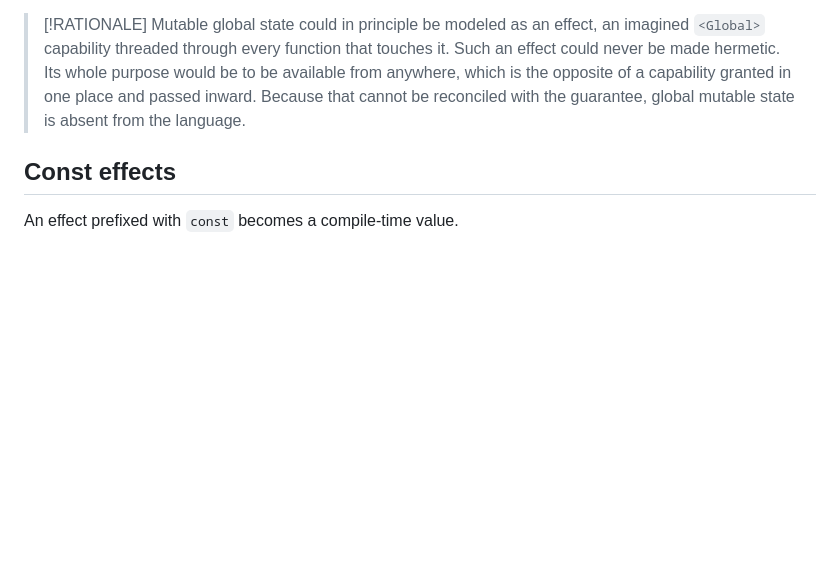
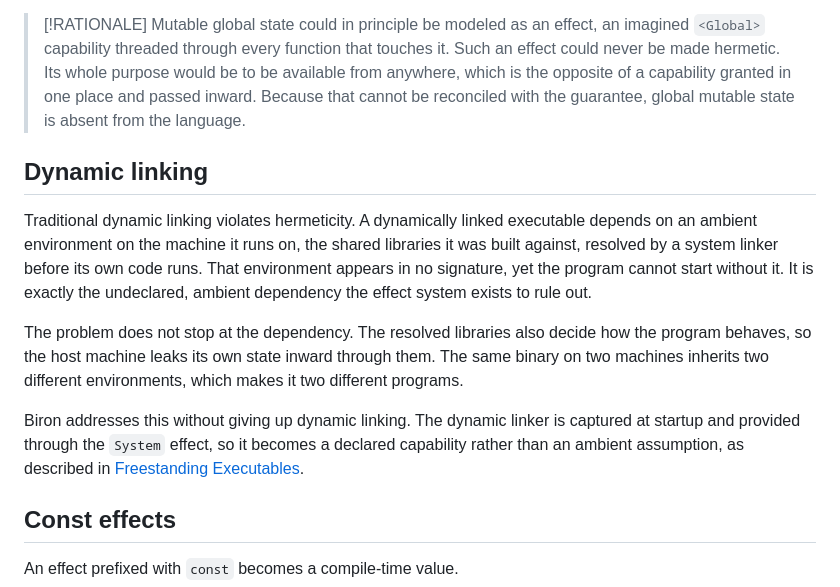
Before and after one commit to biron-lang/Biron, a Markdown page: doc/effects.md, the part around the change. GitHub-like rendering; blank space fills up the shorter version.

Commit message:
Deploying to gh-pages from @ biron-lang/Biron@2e29edc6284b9bd31b05edcf39789107e2f3649e 🚀

```diff
--- a/doc/effects.md
+++ b/doc/effects.md
@@ -97,6 +97,14 @@ State that genuinely must be shared and mutated is passed explicitly instead, by
 
 > [!RATIONALE]
 > Mutable global state could in principle be modeled as an effect, an imagined `<Global>` capability threaded through every function that touches it. Such an effect could never be made hermetic. Its whole purpose would be to be available from anywhere, which is the opposite of a capability granted in one place and passed inward. Because that cannot be reconciled with the guarantee, global mutable state is absent from the language.
+
+## Dynamic linking
+
+Traditional dynamic linking violates hermeticity. A dynamically linked executable depends on an ambient environment on the machine it runs on, the shared libraries it was built against, resolved by a system linker before its own code runs. That environment appears in no signature, yet the program cannot start without it. It is exactly the undeclared, ambient dependency the effect system exists to rule out.
+
+The problem does not stop at the dependency. The resolved libraries also decide how the program behaves, so the host machine leaks its own state inward through them. The same binary on two machines inherits two different environments, which makes it two different programs.
+
+Biron addresses this without giving up dynamic linking. The dynamic linker is captured at startup and provided through the `System` effect, so it becomes a declared capability rather than an ambient assumption, as described in [Freestanding Executables](#freestanding).
 
 ## Const effects
 
```
